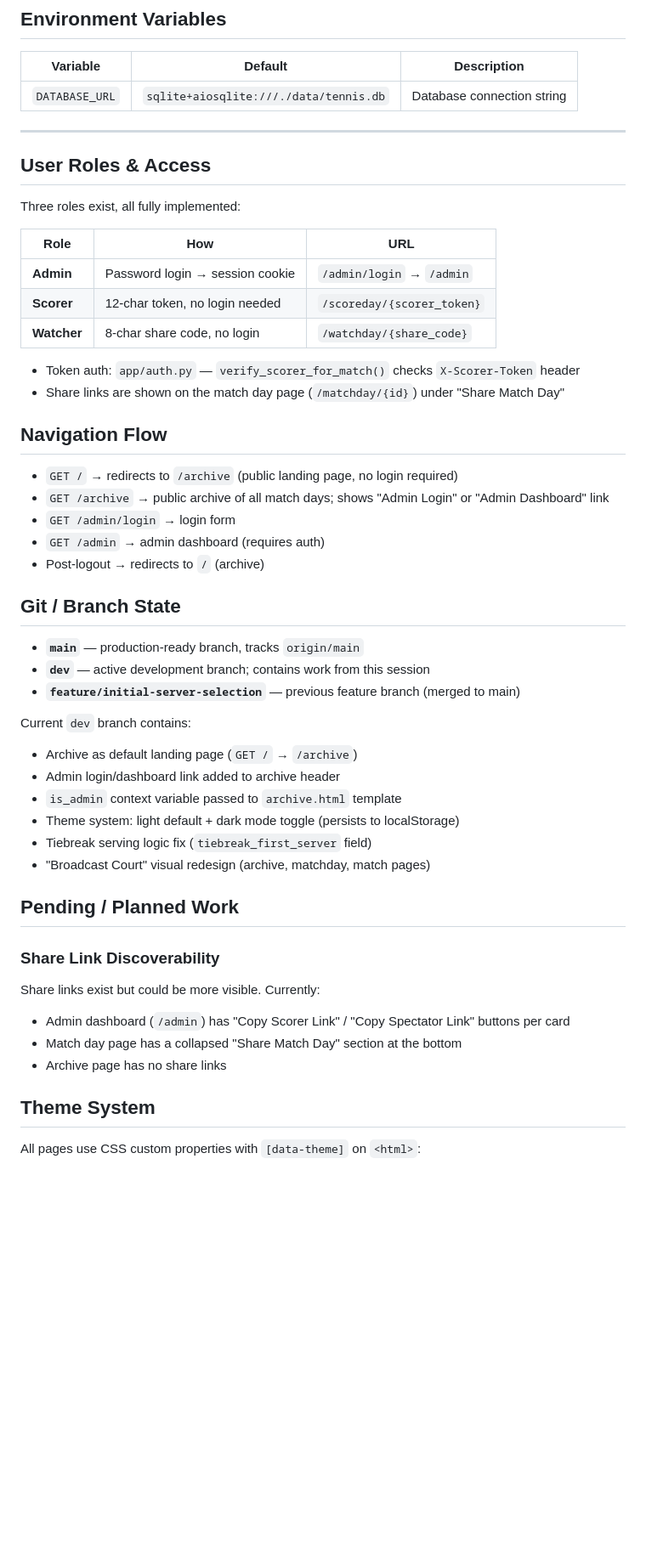
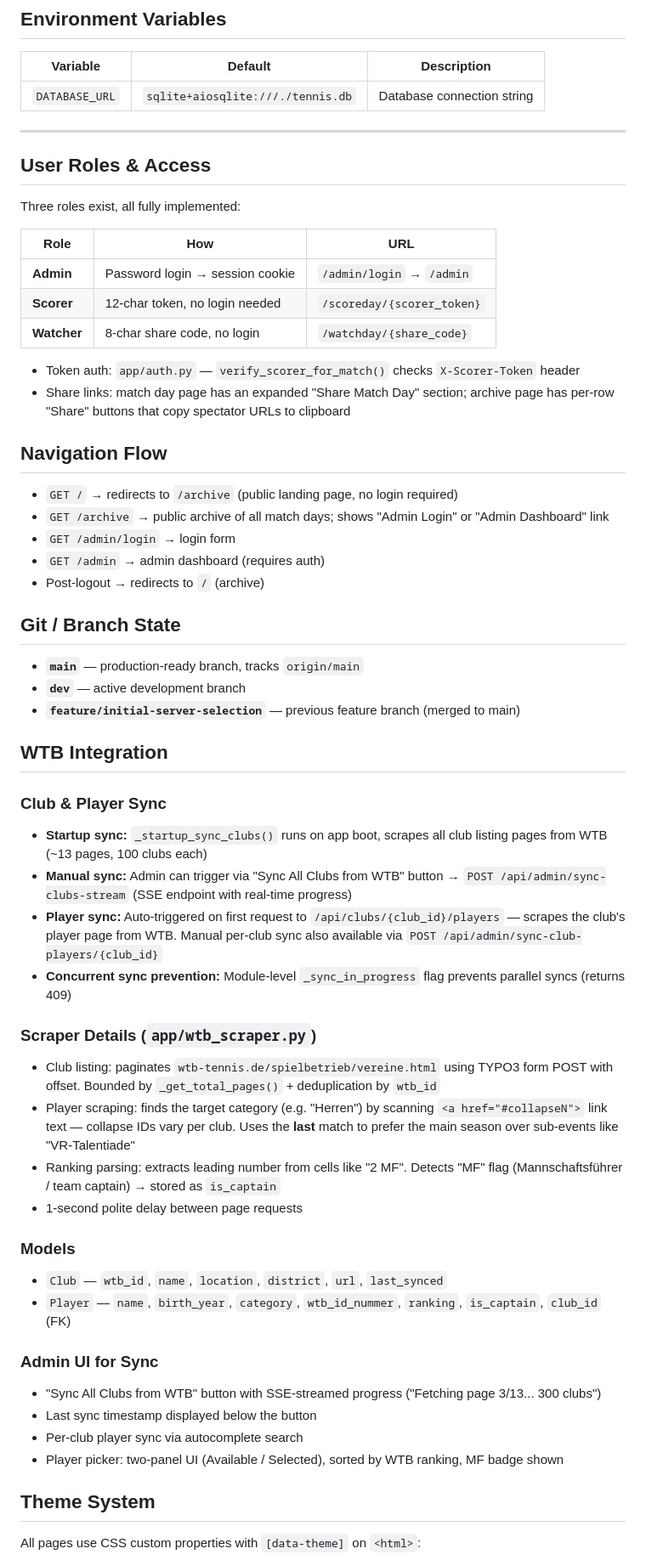
Before and after one commit to davesie/tennis-scoring, a Markdown page: CLAUDE.md, the part around one of its changes. Shown at 85% size. Drawn GitHub-style; blank space fills up the shorter version.

Commit message:
Update CLAUDE.md with WTB integration docs and current state
- Add WTB integration section (scraper, sync, SSE progress, models)
- Add missing key files (wtb_scraper.py, auth.py)
- Update models list to include Club and Player
- Fix DATABASE_URL default (./tennis.db not ./data/tennis.db)
- Remove stale 'Pending: Share Link Discoverability' (done)
- Update archive page layout (now uses .archive-row wrapper)
- Update share link description (expanded by default, archive has buttons)
- Simplify Git/Branch State (remove stale dev contents list)

Co-Authored-By: Claude Opus 4.6 <noreply@anthropic.com>

```diff
--- a/CLAUDE.md
+++ b/CLAUDE.md
@@ -78,7 +80,7 @@ podman run -d -p 8000:8000 -v tennis_data:/app/data tennis-scoring
 
 | Variable | Default | Description |
 |----------|---------|-------------|
-| `DATABASE_URL` | `sqlite+aiosqlite:///./data/tennis.db` | Database connection string |
+| `DATABASE_URL` | `sqlite+aiosqlite:///./tennis.db` | Database connection string |
 
 ---
 
@@ -93,7 +95,7 @@ Three roles exist, all fully implemented:
 | **Watcher** | 8-char share code, no login | `/watchday/{share_code}` |
 
 - Token auth: `app/auth.py` — `verify_scorer_for_match()` checks `X-Scorer-Token` header
-- Share links are shown on the match day page (`/matchday/{id}`) under "Share Match Day"
+- Share links: match day page has an expanded "Share Match Day" section; archive page has per-row "Share" buttons that copy spectator URLs to clipboard
 
 ## Navigation Flow
 
@@ -106,24 +108,32 @@ Three roles exist, all fully implemented:
 ## Git / Branch State
 
 - **`main`** — production-ready branch, tracks `origin/main`
-- **`dev`** — active development branch; contains work from this session
+- **`dev`** — active development branch
 - **`feature/initial-server-selection`** — previous feature branch (merged to main)
 
-Current `dev` branch contains:
-- Archive as default landing page (`GET /` → `/archive`)
-- Admin login/dashboard link added to archive header
-- `is_admin` context variable passed to `archive.html` template
-- Theme system: light default + dark mode toggle (persists to localStorage)
-- Tiebreak serving logic fix (`tiebreak_first_server` field)
-- "Broadcast Court" visual redesign (archive, matchday, match pages)
+## WTB Integration
 
-## Pending / Planned Work
+### Club & Player Sync
+- **Startup sync:** `_startup_sync_clubs()` runs on app boot, scrapes all club listing pages from WTB (~13 pages, 100 clubs each)
+- **Manual sync:** Admin can trigger via "Sync All Clubs from WTB" button → `POST /api/admin/sync-clubs-stream` (SSE endpoint with real-time progress)
+- **Player sync:** Auto-triggered on first request to `/api/clubs/{club_id}/players` — scrapes the club's player page from WTB. Manual per-club sync also available via `POST /api/admin/sync-club-players/{club_id}`
+- **Concurrent sync prevention:** Module-level `_sync_in_progress` flag prevents parallel syncs (returns 409)
 
-### Share Link Discoverability
-Share links exist but could be more visible. Currently:
-- Admin dashboard (`/admin`) has "Copy Scorer Link" / "Copy Spectator Link" buttons per card
-- Match day page has a collapsed "Share Match Day" section at the bottom
-- Archive page has no share links
+### Scraper Details (`app/wtb_scraper.py`)
+- Club listing: paginates `wtb-tennis.de/spielbetrieb/vereine.html` using TYPO3 form POST with offset. Bounded by `_get_total_pages()` + deduplication by `wtb_id`
+- Player scraping: finds the target category (e.g. "Herren") by scanning `<a href="#collapseN">` link text — collapse IDs vary per club. Uses the **last** match to prefer the main season over sub-events like "VR-Talentiade"
+- Ranking parsing: extracts leading number from cells like "2 MF". Detects "MF" flag (Mannschaftsführer / team captain) → stored as `is_captain`
+- 1-second polite delay between page requests
+
+### Models
+- `Club` — `wtb_id`, `name`, `location`, `district`, `url`, `last_synced`
+- `Player` — `name`, `birth_year`, `category`, `wtb_id_nummer`, `ranking`, `is_captain`, `club_id` (FK)
+
+### Admin UI for Sync
+- "Sync All Clubs from WTB" button with SSE-streamed progress ("Fetching page 3/13... 300 clubs")
+- Last sync timestamp displayed below the button
+- Per-club player sync via autocomplete search
+- Player picker: two-panel UI (Available / Selected), sorted by WTB ranking, MF badge shown
 
 ## Theme System
 
```
Also changed, not shown: other parts of CLAUDE.md (+7 -4 lines).
